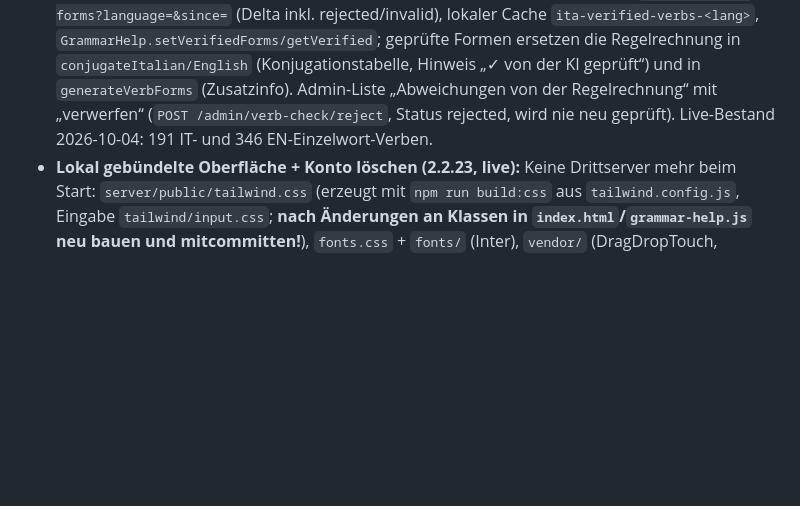
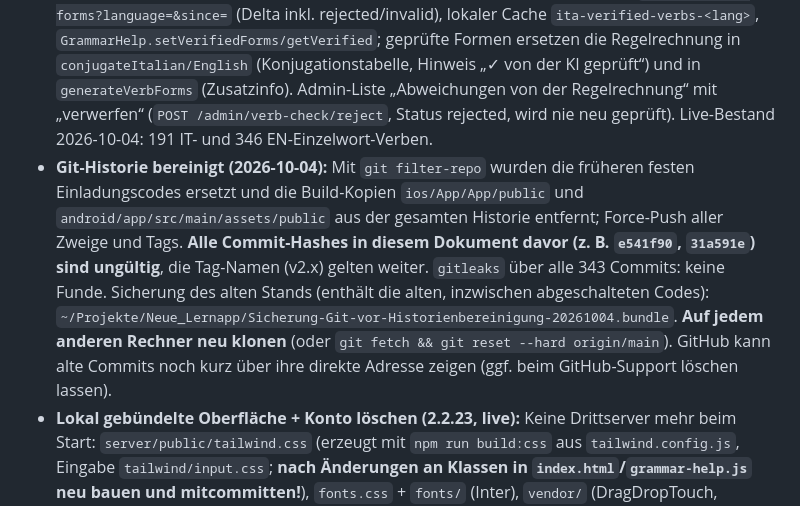
Before and after one commit to boernie77/Sprachenapp-Englisch-Italienisch, a Markdown page: CLAUDE.md, the part around the change. Drawn GitHub-style; blank space fills up the shorter version.

Commit message:
Doku: Historienbereinigung
Co-Authored-By: Claude Sonnet 5.5 <noreply@anthropic.com>

```diff
--- a/CLAUDE.md
+++ b/CLAUDE.md
@@ -177,6 +177,7 @@ PostgreSQL-Daten liegen als **Bind-Mount** unter `./pgdata` (kein Docker named v
 - **KI-Sätze umgebaut:** Statt Dialog pro Wort jetzt Menü „✨ KI-Beispielsätze“ (`aiSentenceModal`, wiederverwendet) mit allgemeinen Einstellungen: Automatik an/aus, Niveau, Grammatikarten (je Sprache), Sätze pro Wort. Pro Nutzer auf dem Server: `Users.aiPrefs` (JSON), `PUT /api/ai/preferences`, `GET /api/ai/options` liefert `prefs`.
 - **Automatik läuft serverseitig (2.2.6):** `server/utils/ai/autoGenerate.js` (Start in `server.js`, Durchlauf alle 60 s, Sofortstart nach `PUT /ai/preferences`). Für Nutzer mit `aiPrefs.enabled` werden aktive Wörter gesucht, die in KEINEM Satz vorkommen (eigene Sätze, KI-Sätze, globale `GrammarSentences`; Näherung: Artikel weg, Verbstamm, grobe Endungen – unregelmäßige Formen wie „vado“ zählen nicht für „andare“). Dafür wird je Wort `generateSentences` aufgerufen und gespeichert; Tageslimit pro Nutzer (Admins unbegrenzt), nach 3 Fehlern in Folge Abbruch, fehlgeschlagene Wörter bis zum Neustart übersprungen. Das Frontend zeigt nur `GET /api/ai/auto-status` (Anzahl offener Wörter); neue Sätze kommen mit dem normalen 60-s-Sync. `utils/ai/usage.js` = Einstellungen + Tagesverbrauch. Die frühere Browser-Schleife ist entfernt.
 - **KI-Verbprüfung (2.2.16, live; Erstlauf noch nicht freigegeben):** Tabelle `VerbForms` (language, infinitive, forms JSON, status verified/invalid/rejected). `server/utils/ai/verbCheck.js`: sammelt alle Einzelwort-Verben aus `Vocabularies` + `BaseVocabularies` (IT: -rsi → Grundverb, EN: ohne „to“, Wortgruppen werden übersprungen), prüft sie in Paketen à 15 per KI (IT: presente, imperfetto, futuro, condizionale, congiuntivo, imperativo tu/Lei/noi/voi, participio, aux, gerundio; EN: thirdPerson, past, participio, gerundio), jedes Verb nur einmal, alle 15 min (neue Verben) und nach Freigabe; ab 50 offenen Verben wartet es auf die Freigabe im Admin-Tab „KI“ → „Konjugationsprüfung“ (Kosten werden dem ersten Admin zugerechnet). App: `GET /api/verb-forms?language=&since=` (Delta inkl. rejected/invalid), lokaler Cache `ita-verified-verbs-<lang>`, `GrammarHelp.setVerifiedForms/getVerified`; geprüfte Formen ersetzen die Regelrechnung in `conjugateItalian/English` (Konjugationstabelle, Hinweis „✓ von der KI geprüft“) und in `generateVerbForms` (Zusatzinfo). Admin-Liste „Abweichungen von der Regelrechnung“ mit „verwerfen“ (`POST /admin/verb-check/reject`, Status rejected, wird nie neu geprüft). Live-Bestand 2026-10-04: 191 IT- und 346 EN-Einzelwort-Verben.
+- **Git-Historie bereinigt (2026-10-04):** Mit `git filter-repo` wurden die früheren festen Einladungscodes ersetzt und die Build-Kopien `ios/App/App/public` und `android/app/src/main/assets/public` aus der gesamten Historie entfernt; Force-Push aller Zweige und Tags. **Alle Commit-Hashes in diesem Dokument davor (z. B. `e541f90`, `31a591e`) sind ungültig**, die Tag-Namen (v2.x) gelten weiter. `gitleaks` über alle 343 Commits: keine Funde. Sicherung des alten Stands (enthält die alten, inzwischen abgeschalteten Codes): `~/Projekte/Neue_Lernapp/Sicherung-Git-vor-Historienbereinigung-20261004.bundle`. **Auf jedem anderen Rechner neu klonen** (oder `git fetch && git reset --hard origin/main`). GitHub kann alte Commits noch kurz über ihre direkte Adresse zeigen (ggf. beim GitHub-Support löschen lassen).
 - **Lokal gebündelte Oberfläche + Konto löschen (2.2.23, live):** Keine Drittserver mehr beim Start: `server/public/tailwind.css` (erzeugt mit `npm run build:css` aus `tailwind.config.js`, Eingabe `tailwind/input.css`; **nach Änderungen an Klassen in `index.html`/`grammar-help.js` neu bauen und mitcommitten!**), `fonts.css` + `fonts/` (Inter), `vendor/` (DragDropTouch, SheetJS), `openmoji/` (418 SVGs; `openmojiUrl()` zeigt lokal, fehlt eine Datei → Unicode-Zeichen). Das Stylesheet steht bewusst NACH den eigenen `<style>`-Blöcken (gleiche Rangfolge wie früher beim Laden per Skript). Geprüft per Stilvergleich gegen das CDN (58 Ansichten, Desktop+Handy): praktisch identisch. `cursor-move cursor-pointer` am Drag-Element war ein Konflikt → nur noch `cursor-move`. `DELETE /api/auth/me` (Passwort bzw. E-Mail bei SSO; einziger Admin gesperrt) und Admin-Löschen nutzen `utils/userData.js` und löschen alle Daten (vorher blieben Vokabeln als Waisen mit `UserId NULL`; Altbestand auf live: ca. 3.176 Zeilen ohne Besitzer, unsichtbar). Lizenzseite im Impressum-Dialog zeigt die Bausteine; `THIRD_PARTY_LICENSES.md` listet die Server-Pakete. Admin-Tab „Listen“ rief nicht vorhandene Funktionen auf (behoben).
 - **Server-Adresse + Open-Source-Vorbereitung (2.2.21, live):** Die App (Capacitor) trägt die Server-Adresse beim ersten Start ein (`serverSetupOverlay`, Test über `GET /api/health`, gespeichert in `localStorage` `lernapp-server-url`, überlebt Abmeldung; Menü „Server ändern“). Voreinstellung für eigene Builds: ungetrackte `server/public/app-config.local.js` (`window.APP_CONFIG = { defaultServerUrl: … }`, in `.gitignore`; **sie liegt nur auf dem MacBook – nach `npx cap sync ios` ist sie in der App**), `app-config.js` ist im Repo leer. Web-Version nutzt relative Adressen. iOS: `NSAllowsLocalNetworking` + `NSLocalNetworkUsageDescription`, Android: `usesCleartextTraffic` + `allowMixedContent` (Heimnetz ohne HTTPS). Betreiber-Einstellungen per Umgebung: `STATIC_INVITE_CODES` (vorher fest im Code, die alten Codes waren in der Git-Historie öffentlich und sind seit 2.2.22 abgeschaltet; Secret gelöscht), `CONTACT_EMAIL` (Kontaktformular sonst 503), `SMTP_HOST/PORT/SECURE`. Deploy-Workflows schreiben sie in die `.env` (Secrets `STATIC_INVITE_CODES`, `CONTACT_EMAIL`). **Noch offen für Open Source:** Lizenz (aktuell „All rights reserved“ – keine freie Lizenz!), Impressum mit persönlichen Daten im `index.html` konfigurierbar machen, `appId` com.bernauer24…, Demo-Server für die Apple-Prüfung.
 - **Offline-Warteschlange (2.2.20, live):** Verbindungszustand `connectionState` (`offline` = kein Internet, `server` = Internet aber Server nicht erreichbar, `connected`), Anzeige im Menü (`syncStateRow`) inkl. Zahl wartender Änderungen. `apiFetch` kennzeichnet Fehler (`err.isNetwork`, `err.status`; Safari „Load failed“ zählt als Netzfehler). Alle Änderungen gelten lokal sofort und gehen über `queueMutation(type, payload)` in `syncOutbox` (Typen: addVocab [mit `tempId`], editVocab, deleteVocab, bulkActive, statsReset, sentenceActive, sentenceMode, stats, daily-activity); Zusammenfassen/Löschen wartender Aufgaben dort, vorläufige Nummern `temp_…` werden nach dem Senden auf echte IDs umgestellt (`tempIdMap`, `ita-temp-id-map`). `processSyncOutbox` sendet in Reihenfolge, stoppt bei Netz-/5xx-Fehlern, verwirft 4xx-Aufgaben. Der Abgleich sendet erst die Warteschlange, holt dann Daten und legt wartende Änderungen darüber (`applyPendingVocabOverlay`, `applyPendingSentenceOverlay`). Globale Sätze + Satz-Modus werden lokal gecacht (`ita-base-sentences-<lang>`, `ita-sentence-mode`). Nur mit Server (Meldung `need_server` via `requireServer()`): Anmeldung, Excel-Import, Listen leeren, KI, Admin. Geplant als Nächstes: Server-Adresse bei der Ersteinrichtung eintragbar (statt fest `vokabeln.bernauer24.com`), dann Aufräum-Liste für Open Source (feste Einladungscodes, Kennungen, Anleitung).
```
